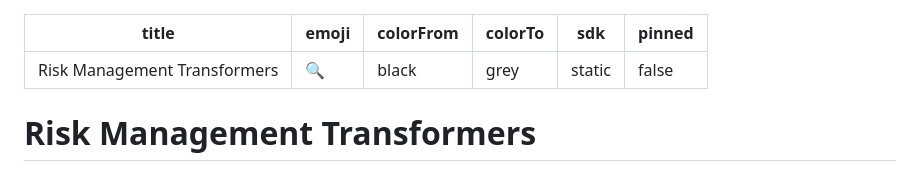
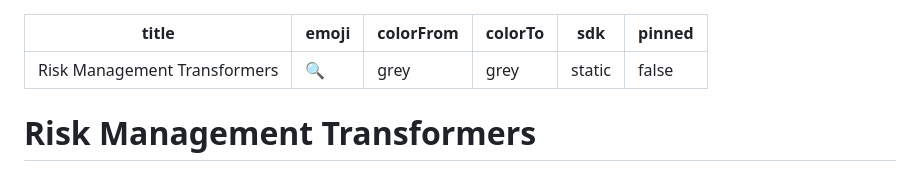
Before and after one commit to Coresight-Group/vigil-ai, a Markdown page: README.md, the part around the change. GitHub-like rendering.

Commit message:
READme.HF

```diff
--- a/README.md
+++ b/README.md
@@ -1,7 +1,7 @@
 ---
 title: Risk Management Transformers
 emoji: 🔍
-colorFrom: black
+colorFrom: grey
 colorTo: grey
 sdk: static
 pinned: false
```
